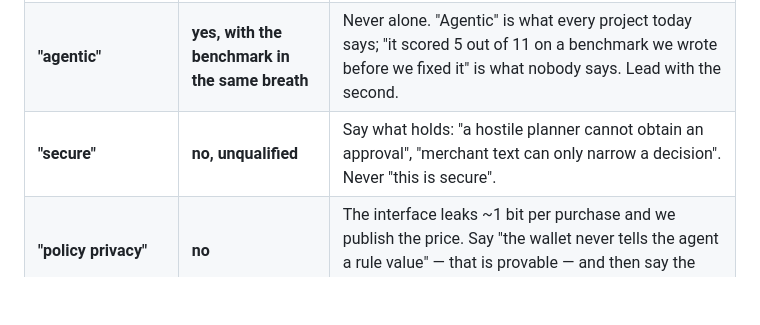
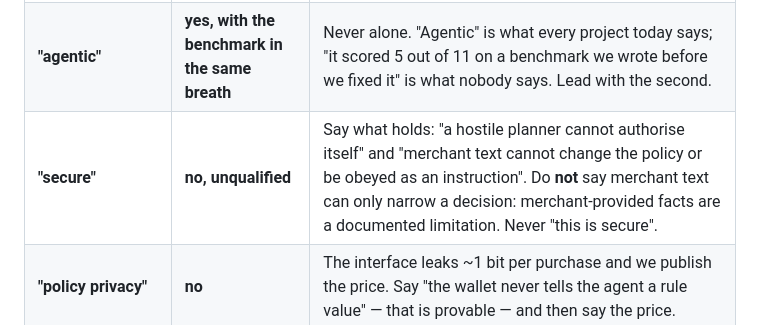
Before and after one commit to sahimhiba-debug/viseca-agent-on-a-leash, a Markdown page: docs/FINAL_CLAIMS_REGISTER.md, the part around the change. Rendered like a GitHub page; blank space fills up the shorter version.

Commit message:
Claims audit: remove contradictory merchant-text guidance

```diff
--- a/docs/FINAL_CLAIMS_REGISTER.md
+++ b/docs/FINAL_CLAIMS_REGISTER.md
@@ -96,7 +96,7 @@ for under pressure. Each word, and whether we may use it.
 | --- | --- | --- |
 | **"autonomous agent"** | **yes** | "It plans, proposes, observes the refusal and replans without a human in the loop." It does. It also stops and asks when it cannot proceed, which is part of the claim, not a caveat to it. |
 | **"agentic"** | **yes, with the benchmark in the same breath** | Never alone. "Agentic" is what every project today says; "it scored 5 out of 11 on a benchmark we wrote before we fixed it" is what nobody says. Lead with the second. |
-| **"secure"** | **no, unqualified** | Say what holds: "a hostile planner cannot obtain an approval", "merchant text can only narrow a decision". Never "this is secure". |
+| **"secure"** | **no, unqualified** | Say what holds: "a hostile planner cannot authorise itself" and "merchant text cannot change the policy or be obeyed as an instruction". Do **not** say merchant text can only narrow a decision: merchant-provided facts are a documented limitation. Never "this is secure". |
 | **"policy privacy"** | **no** | The interface leaks ~1 bit per purchase and we publish the price. Say "the wallet never tells the agent a rule value" — that is provable — and then say the price. |
 | **"no bypass"** | **only of the policy path** | `test_NO_POLICY_BYPASS` is real and narrow: a decision cannot be reached that a rule forbids. It is not a claim about the system as a whole. |
 | **"reproducible"** | **yes** | Replay byte-identical; benchmark byte-identical; 40 demo runs across two server lifetimes identical. This one is fully earned. |
```
